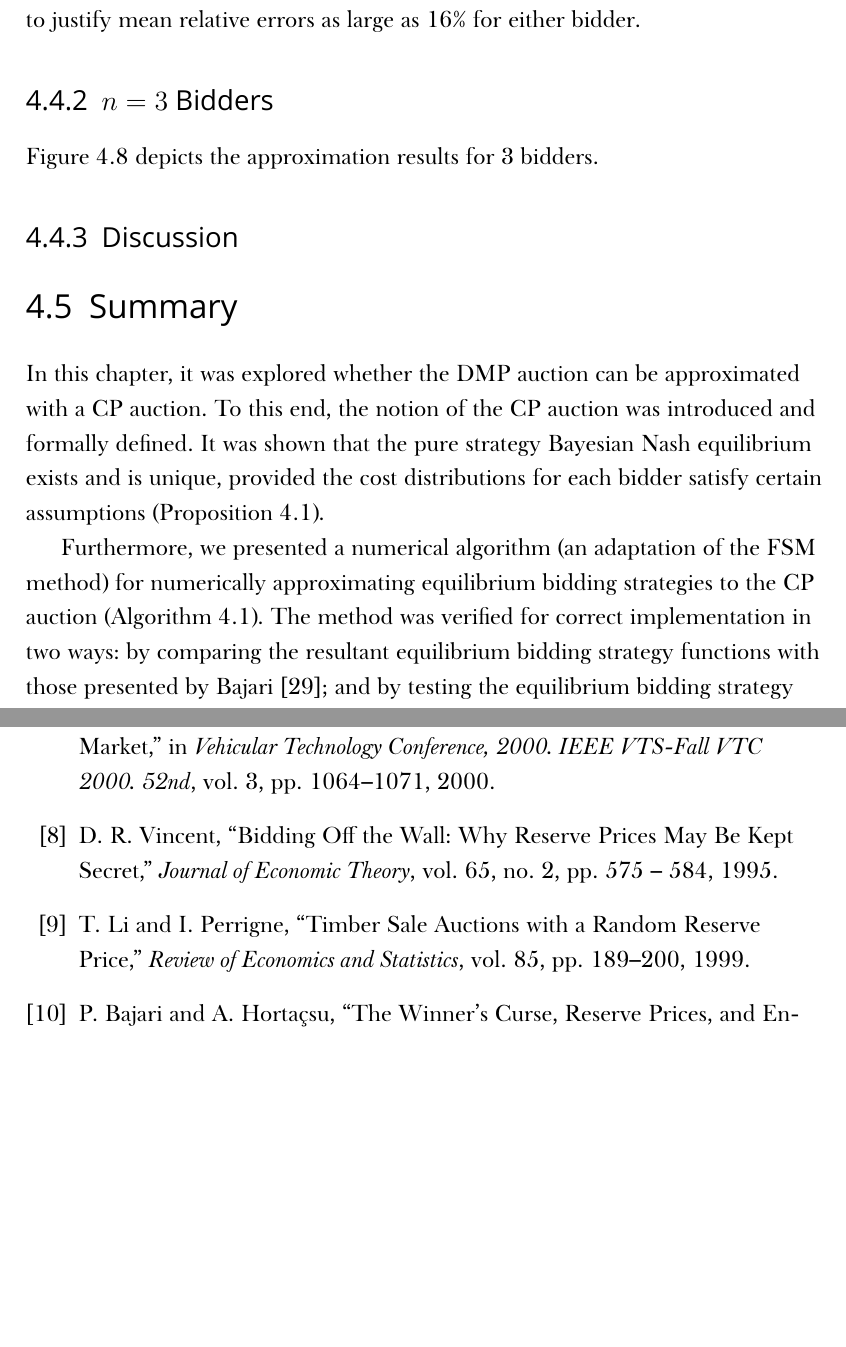
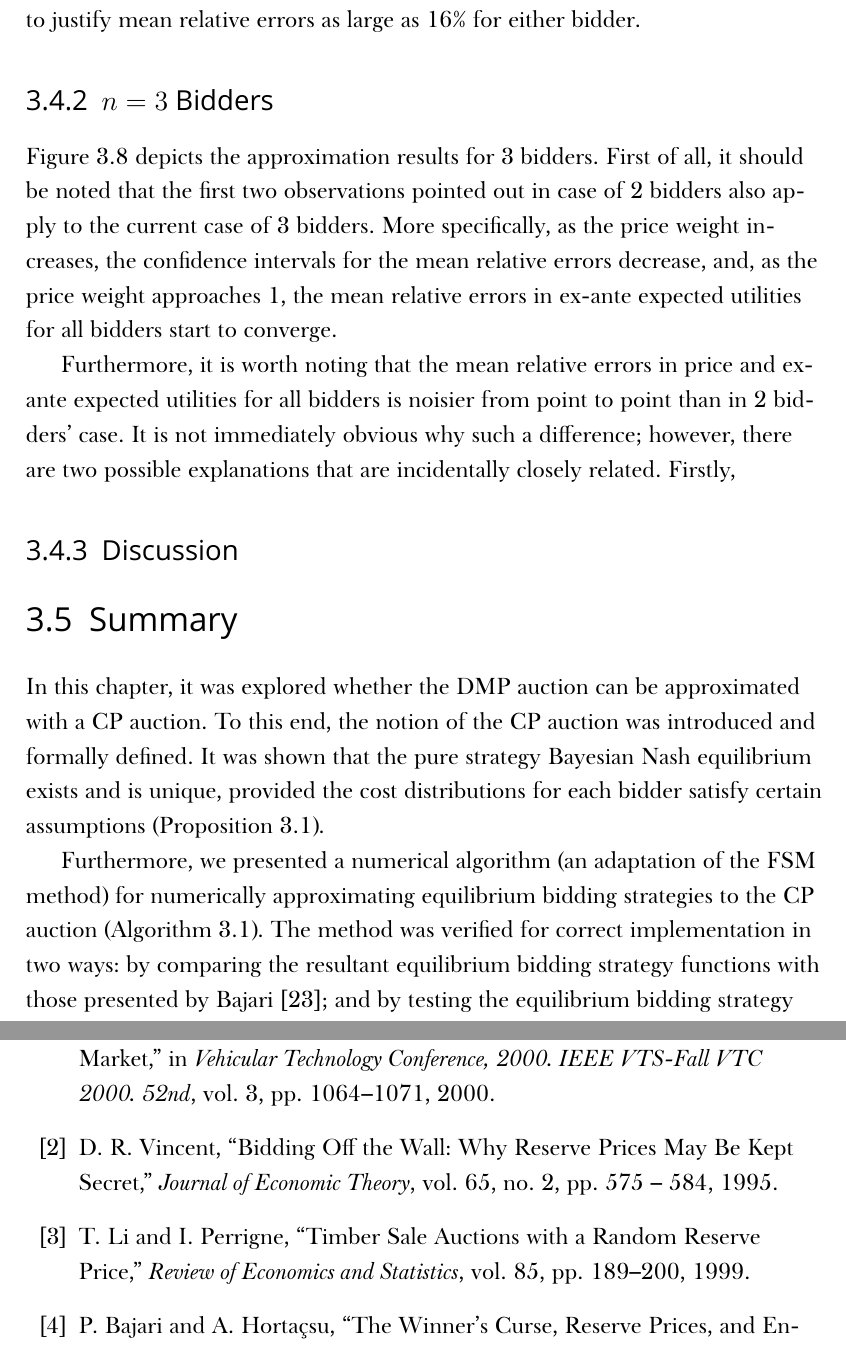
Before and after one commit to kubkon/Thesis, a LaTeX thesis (Thesis.tex, which reads Approximation/Approximation.tex): two parts of pages 103 and 105 of 108 before the commit and two parts of pages 101 and 103 of 105 after it, joined at a grey line, cut so that both start at the same text, the shorter picture padded with empty space. Compiled offline with XeLaTeX; a missing font is replaced by an installed copy or a similar font.

Commit message:
Start analysis case of 3 bidders.

```diff
--- a/Approximation/Approximation.tex
+++ b/Approximation/Approximation.tex
@@ -380,7 +380,9 @@ To summarise, for all analysed values of price weight, the mean relative error i
 
 \subsection{$n=3$ Bidders} % (fold)
 \label{sub:n_3_bidders_approximation}
-Figure~\ref{fig:compare_3_bidders_approximation} depicts the approximation results for 3 bidders.
+Figure~\ref{fig:compare_3_bidders_approximation} depicts the approximation results for 3 bidders. First of all, it should be noted that the first two observations pointed out in case of 2 bidders also apply to the current case of 3 bidders. More specifically, as the price weight increases, the confidence intervals for the mean relative errors decrease, and, as the price weight approaches 1, the mean relative errors in ex-ante expected utilities for all bidders start to converge.
+
+Furthermore, it is worth noting that the mean relative errors in price and ex-ante expected utilities for all bidders is noisier from point to point than in 2 bidders' case. It is not immediately obvious why such a difference; however, there are two possible explanations that are incidentally closely related. Firstly,
 % subsection n_3_bidders_approximation (end)
 
 \subsection{Discussion} % (fold)
```
Also changed, not shown: Thesis.tex (+1 -1 lines).
